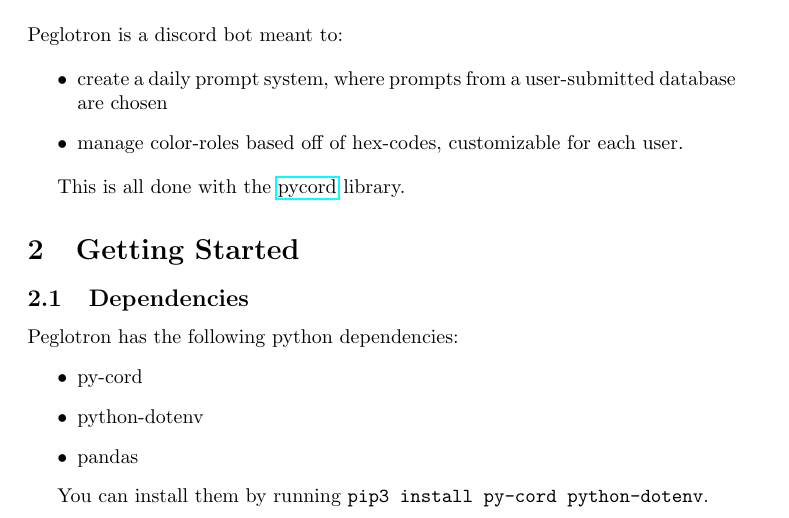
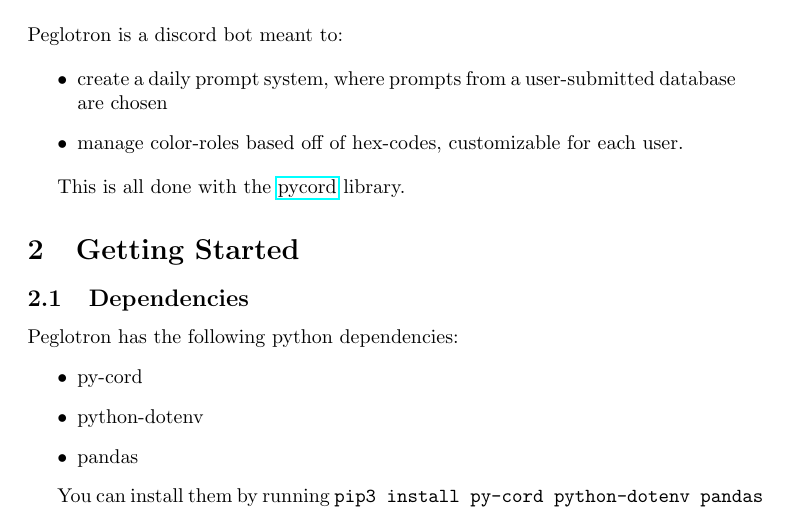
Before and after one commit to JeroenvdenB/Peglotron, a LaTeX document (docs/Developer Documentation.tex): part of page 1 of 2, cut so that both start at the same text. Compiled offline with pdfLaTeX.

Commit message:
Fixed dependency installation instructions

```diff
--- a/docs/Developer Documentation.tex
+++ b/docs/Developer Documentation.tex
@@ -32,7 +32,7 @@
 	\item pandas
 \end{itemize}
 
-You can install them by running \verb|pip3 install py-cord python-dotenv|.
+You can install them by running \verb|pip3 install py-cord python-dotenv pandas|
 
 \subsection{First Time Setup}
 Before you can run the code, you need to have a Discord bot account and get its login token. If you don't have one, or you need to get the token from your existing one, you can do so on \href{https://discord.com/developers/applications/me}{Discord's developer applications page}. \\
```
Also changed, not shown: docs/Developer Documentation.pdf.
